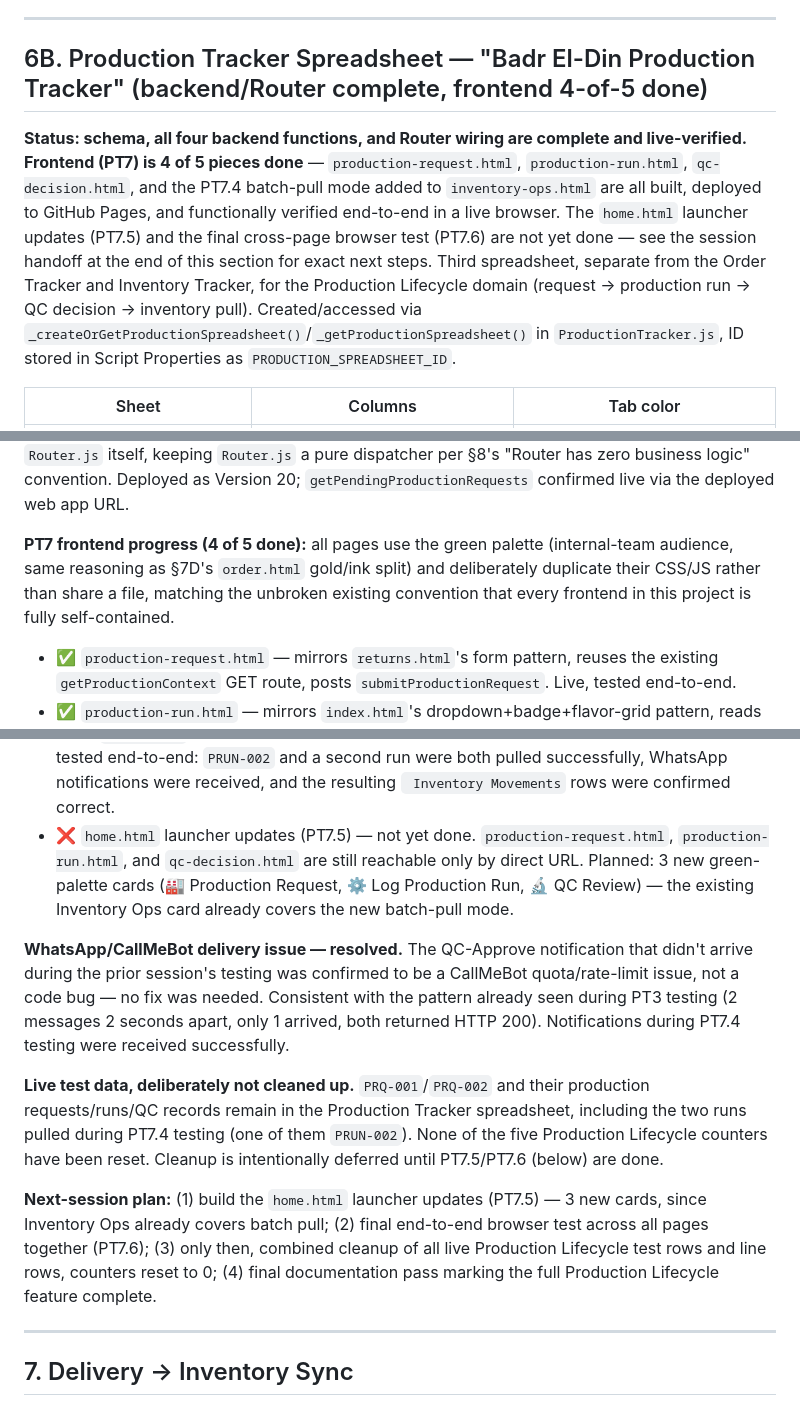
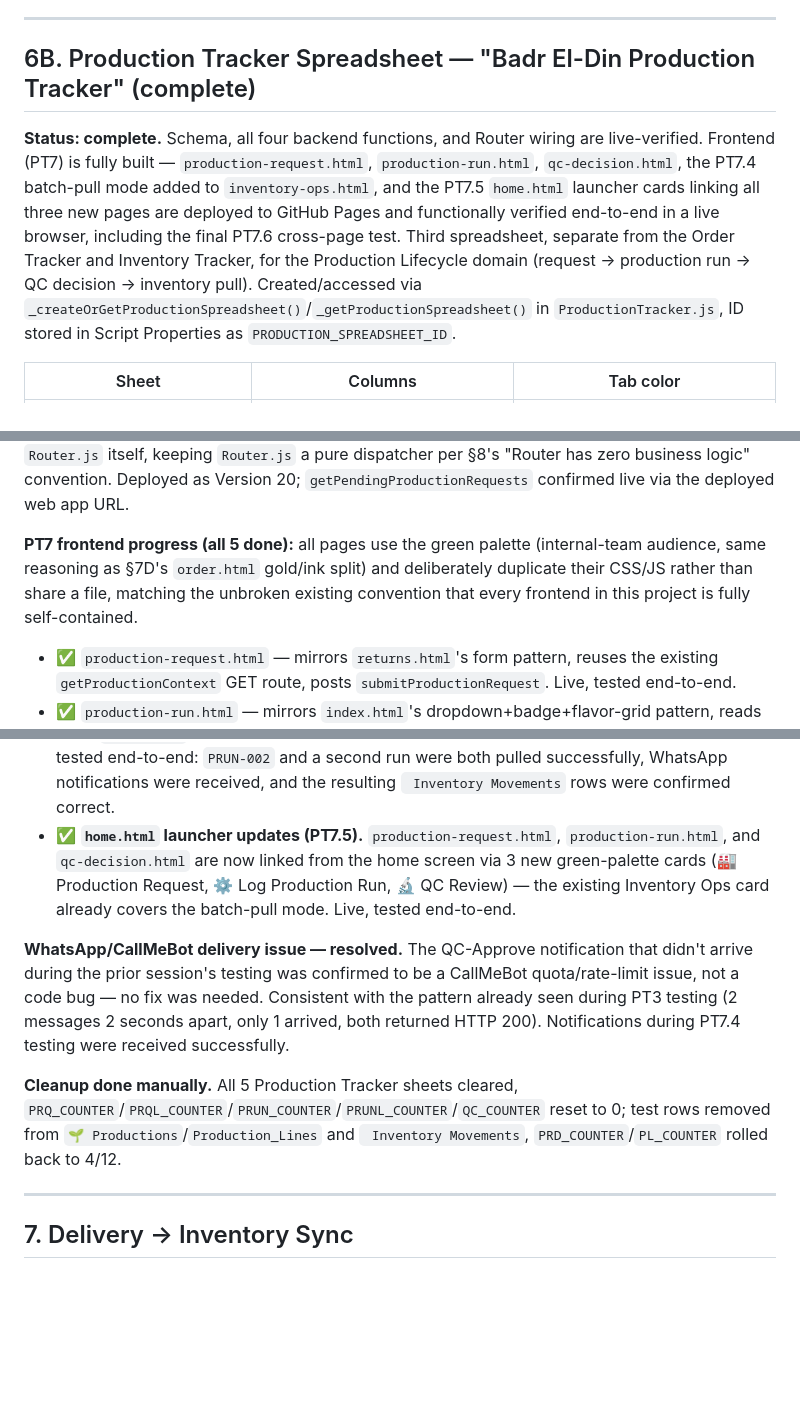
Before and after one commit to monagib3/delivery-app, a Markdown page: DOCUMENTATION.md, 3 parts joined by grey strips. Drawn GitHub-style; blank space fills up the shorter version.

```diff
--- a/DOCUMENTATION.md
+++ b/DOCUMENTATION.md
@@ -154,9 +154,9 @@ Column 4 of ` Inventory Movements`, inserted after Reference and before Product.
 
 ---
 
-## 6B. Production Tracker Spreadsheet — "Badr El-Din Production Tracker" (backend/Router complete, frontend 4-of-5 done)
+## 6B. Production Tracker Spreadsheet — "Badr El-Din Production Tracker" (complete)
 
-**Status: schema, all four backend functions, and Router wiring are complete and live-verified. Frontend (PT7) is 4 of 5 pieces done** — `production-request.html`, `production-run.html`, `qc-decision.html`, and the PT7.4 batch-pull mode added to `inventory-ops.html` are all built, deployed to GitHub Pages, and functionally verified end-to-end in a live browser. The `home.html` launcher updates (PT7.5) and the final cross-page browser test (PT7.6) are not yet done — see the session handoff at the end of this section for exact next steps. Third spreadsheet, separate from the Order Tracker and Inventory Tracker, for the Production Lifecycle domain (request → production run → QC decision → inventory pull). Created/accessed via `_createOrGetProductionSpreadsheet()`/`_getProductionSpreadsheet()` in `ProductionTracker.js`, ID stored in Script Properties as `PRODUCTION_SPREADSHEET_ID`.
+**Status: complete.** Schema, all four backend functions, and Router wiring are live-verified. Frontend (PT7) is fully built — `production-request.html`, `production-run.html`, `qc-decision.html`, the PT7.4 batch-pull mode added to `inventory-ops.html`, and the PT7.5 `home.html` launcher cards linking all three new pages are deployed to GitHub Pages and functionally verified end-to-end in a live browser, including the final PT7.6 cross-page test. Third spreadsheet, separate from the Order Tracker and Inventory Tracker, for the Production Lifecycle domain (request → production run → QC decision → inventory pull). Created/accessed via `_createOrGetProductionSpreadsheet()`/`_getProductionSpreadsheet()` in `ProductionTracker.js`, ID stored in Script Properties as `PRODUCTION_SPREADSHEET_ID`.
 
 | Sheet | Columns | Tab color |
 |---|---|---|
@@ -180,18 +180,16 @@ All 5 sheets follow the same header/zebra-stripe/frozen-row conventions as the m
 
 **Router.js wiring:** 4 POST routes (`submitProductionRequest`, `submitProductionRun`, `submitQCDecision`, `submitInventoryPull`) calling the backends above as-is, plus 3 GET routes (`getPendingProductionRequests`, `getPendingQCRuns`, `getPendingInventoryPulls`) for the per-role queues PT7's frontends will need. The GET routes' actual sheet-read/join logic lives in `ProductionTracker.js` (`_getPendingProductionRequests()`/`_getPendingQCRuns()`/`_getPendingInventoryPulls()`), not `Router.js` itself, keeping `Router.js` a pure dispatcher per §8's "Router has zero business logic" convention. Deployed as Version 20; `getPendingProductionRequests` confirmed live via the deployed web app URL.
 
-**PT7 frontend progress (4 of 5 done):** all pages use the green palette (internal-team audience, same reasoning as §7D's `order.html` gold/ink split) and deliberately duplicate their CSS/JS rather than share a file, matching the unbroken existing convention that every frontend in this project is fully self-contained.
+**PT7 frontend progress (all 5 done):** all pages use the green palette (internal-team audience, same reasoning as §7D's `order.html` gold/ink split) and deliberately duplicate their CSS/JS rather than share a file, matching the unbroken existing convention that every frontend in this project is fully self-contained.
 - ✅ `production-request.html` — mirrors `returns.html`'s form pattern, reuses the existing `getProductionContext` GET route, posts `submitProductionRequest`. Live, tested end-to-end.
 - ✅ `production-run.html` — mirrors `index.html`'s dropdown+badge+flavor-grid pattern, reads `getPendingProductionRequests`, adds Date/Lot Number fields, posts `submitProductionRun`. Live, tested end-to-end.
 - ✅ `qc-decision.html` — mirrors `index.html`'s dropdown+badge pattern with a read-only produced-quantities display (non-zero only) instead of steppers and an Approve/Reject toggle-button pair instead of a dropdown, reads `getPendingQCRuns`, posts `submitQCDecision`. Live, tested end-to-end.
 - ✅ **PT7.4 — inventory pull**, built as a new mode inside the existing `inventory-ops.html` rather than a standalone `inventory-pull.html` (design change from the original PT7 plan, approved before implementation — no new frontend file, no new Backend/Router code, since `submitInventoryPull`/`getPendingInventoryPulls` were already wired in PT5/PT6). Production mode gained a "Manual Entry" / "From Approved Batch" sub-toggle: Manual Entry is the pre-existing Production In flow, unchanged; "From Approved Batch" reads `getPendingInventoryPulls`, offers a dropdown of Approved-and-not-yet-pulled runs, and on selection pre-fills the existing flavor grid **read-only** (steppers hidden, inputs disabled) from that run's quantities — the grid markup is reused, not duplicated. The Notes field is replaced by a required "Pulled By" field, and submission posts `submitInventoryPull({runId, pulledBy})`. Quantities are **deliberately locked** in this mode — `submitInventoryPull` doesn't accept a quantity override and the numbers already passed QC, so this is a design decision, not a limitation to fix later. Write-off mode is untouched. Deployed via `git push` only (GitHub Pages) — no `clasp push`/new Apps Script version needed, since no backend files changed. Live, tested end-to-end: `PRUN-002` and a second run were both pulled successfully, WhatsApp notifications were received, and the resulting ` Inventory Movements` rows were confirmed correct.
-- ❌ `home.html` launcher updates (PT7.5) — not yet done. `production-request.html`, `production-run.html`, and `qc-decision.html` are still reachable only by direct URL. Planned: 3 new green-palette cards (🏭 Production Request, ⚙️ Log Production Run, 🔬 QC Review) — the existing Inventory Ops card already covers the new batch-pull mode.
+- ✅ **`home.html` launcher updates (PT7.5).** `production-request.html`, `production-run.html`, and `qc-decision.html` are now linked from the home screen via 3 new green-palette cards (🏭 Production Request, ⚙️ Log Production Run, 🔬 QC Review) — the existing Inventory Ops card already covers the batch-pull mode. Live, tested end-to-end.
 
 **WhatsApp/CallMeBot delivery issue — resolved.** The QC-Approve notification that didn't arrive during the prior session's testing was confirmed to be a CallMeBot quota/rate-limit issue, not a code bug — no fix was needed. Consistent with the pattern already seen during PT3 testing (2 messages 2 seconds apart, only 1 arrived, both returned HTTP 200). Notifications during PT7.4 testing were received successfully.
 
-**Live test data, deliberately not cleaned up.** `PRQ-001`/`PRQ-002` and their production requests/runs/QC records remain in the Production Tracker spreadsheet, including the two runs pulled during PT7.4 testing (one of them `PRUN-002`). None of the five Production Lifecycle counters have been reset. Cleanup is intentionally deferred until PT7.5/PT7.6 (below) are done.
-
-**Next-session plan:** (1) build the `home.html` launcher updates (PT7.5) — 3 new cards, since Inventory Ops already covers batch pull; (2) final end-to-end browser test across all pages together (PT7.6); (3) only then, combined cleanup of all live Production Lifecycle test rows and line rows, counters reset to 0; (4) final documentation pass marking the full Production Lifecycle feature complete.
+**Cleanup done manually.** All 5 Production Tracker sheets cleared, `PRQ_COUNTER`/`PRQL_COUNTER`/`PRUN_COUNTER`/`PRUNL_COUNTER`/`QC_COUNTER` reset to 0; test rows removed from `🌱 Productions`/`Production_Lines` and ` Inventory Movements`, `PRD_COUNTER`/`PL_COUNTER` rolled back to 4/12.
 
 ---
 
```
Also changed, not shown: other parts of DOCUMENTATION.md (+1 -1 lines), CLAUDE.md (+6 -11 lines).
